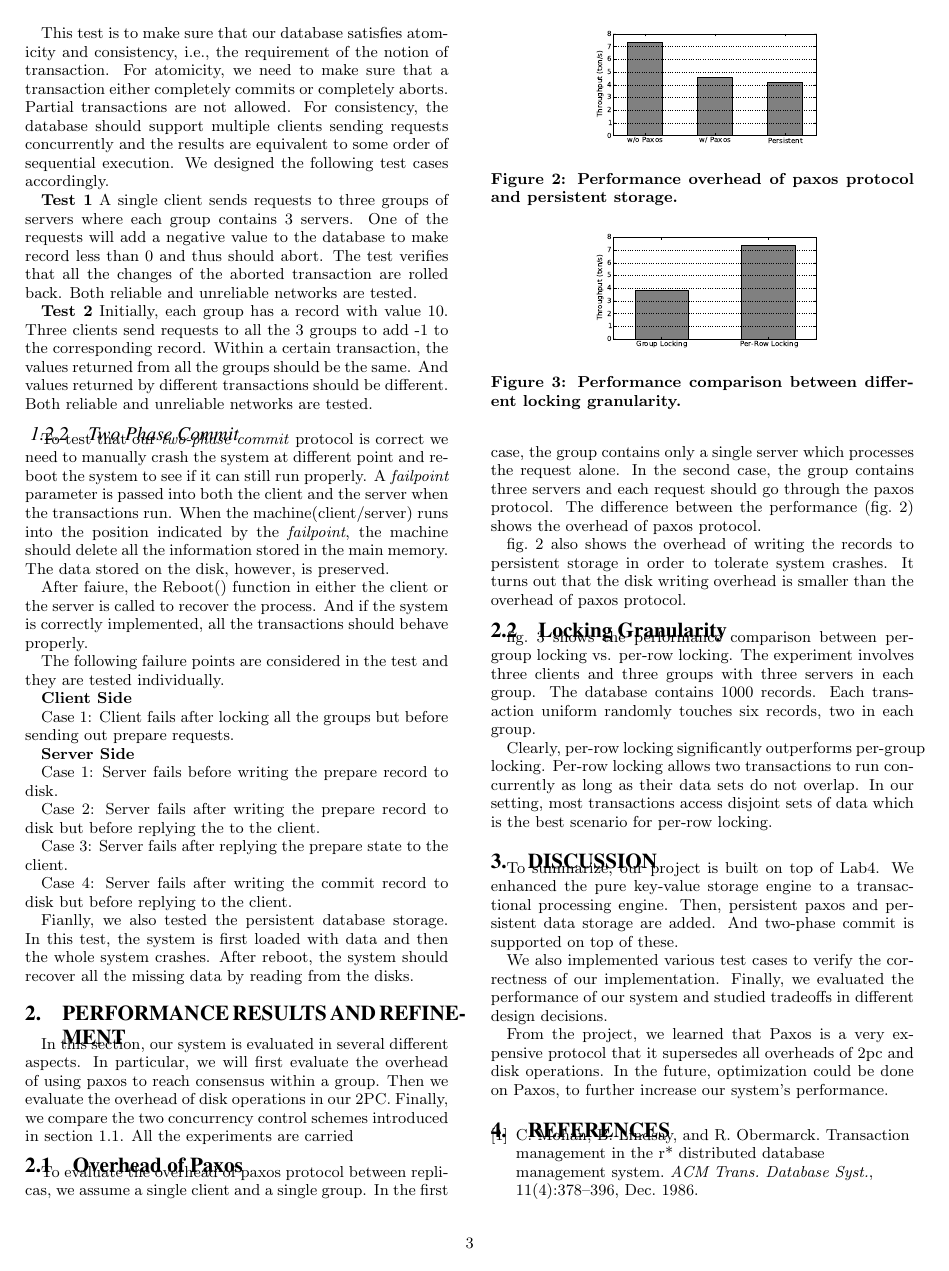
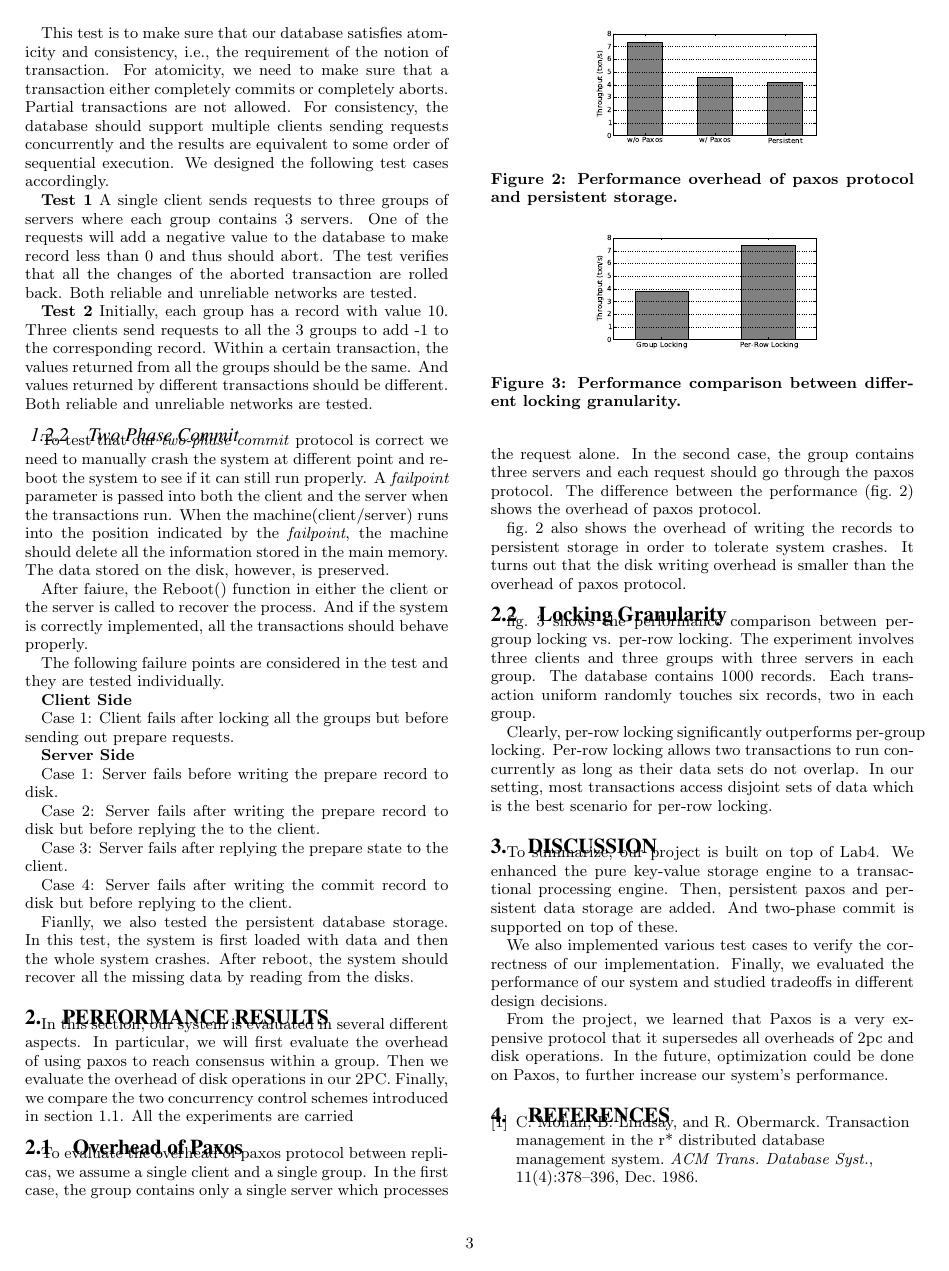
Before and after one commit to yxymit/2pc, a LaTeX document (report/report.tex): page 3 of 3. Compiled offline with pdfLaTeX.

Commit message:
[2pc] Final merge on rerport

```diff
--- a/report/report.tex
+++ b/report/report.tex
@@ -368,7 +368,7 @@ the system is first loaded with data and then the whole system
 crashes. After reboot, the system should recover all the missing data
 by reading from the disks.
 
-\section{Performance Results and Refinement}
+\section{Performance Results}
 \label{sec:eval}
 
 In this section, our system is evaluated in several different aspects.
```
